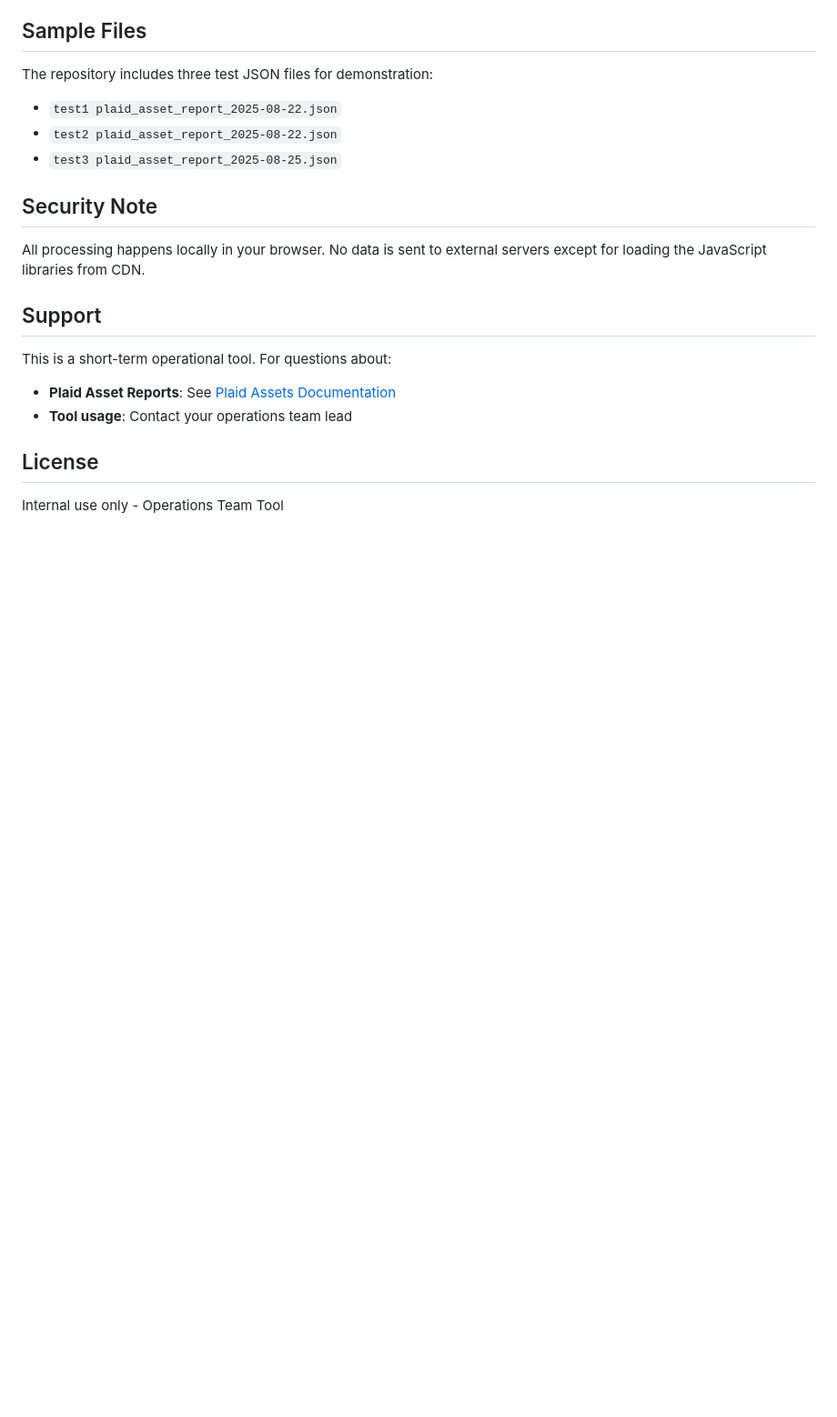
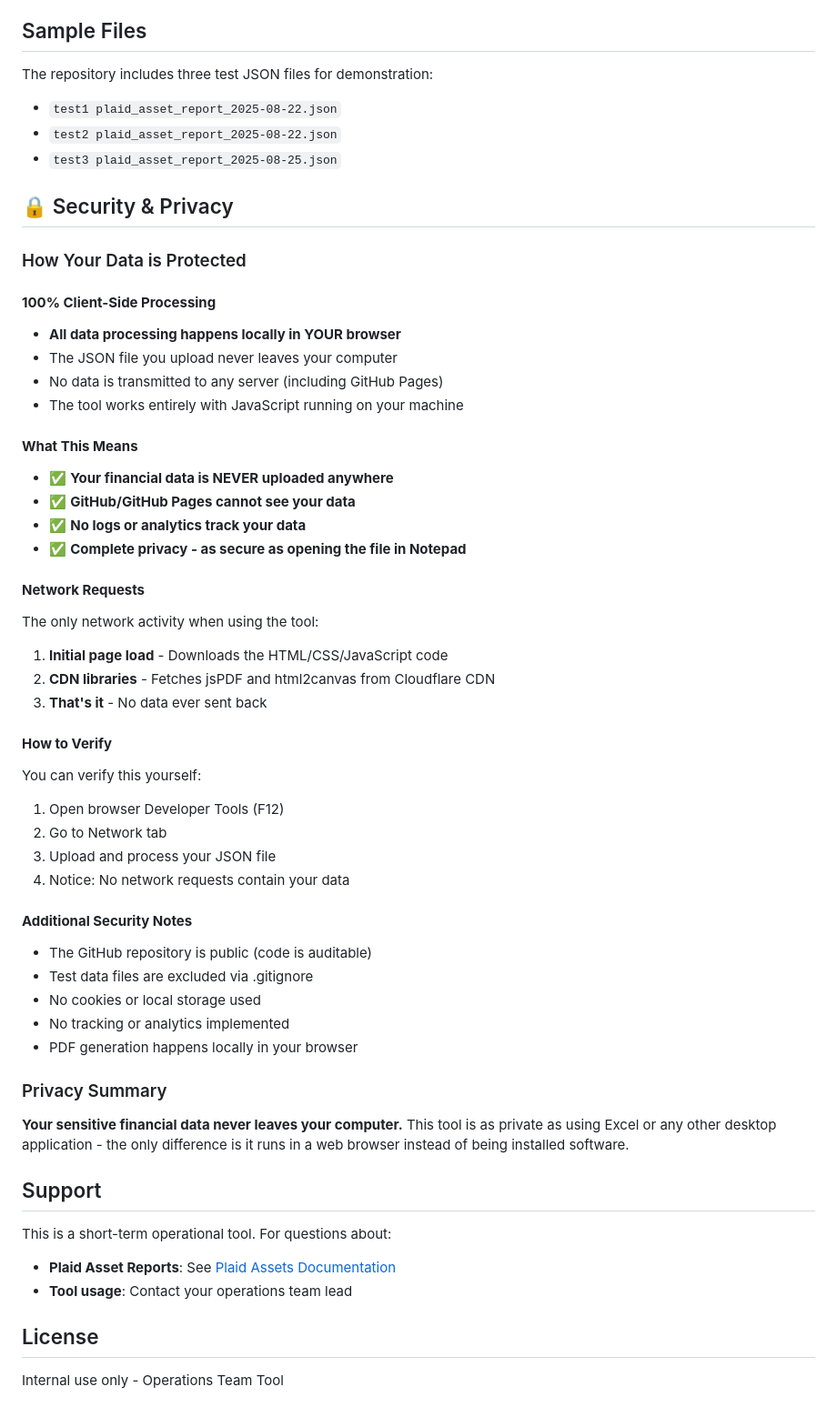
Before and after one commit to Riverpoint-Capital/plaid-json-to-bank-statement, a Markdown page: README.md, the part around one of its changes. Shown at 91% size. GitHub-like rendering; blank space fills up the shorter version.

Commit message:
Update README with live URL and comprehensive security/privacy information
- Added live GitHub Pages URL prominently at the top
- Included detailed security and privacy section explaining:
  - 100% client-side processing
  - No data transmission to servers
  - How to verify security claims
  - Privacy guarantees for sensitive financial data
- Restructured access instructions with deployed version as primary option

🤖 Generated with Claude Code (https://claude.ai/code)

Co-Authored-By: Claude <noreply@anthropic.com>

```diff
--- a/README.md
+++ b/README.md
@@ -156,9 +165,45 @@ The repository includes three test JSON files for demonstration:
 - `test2 plaid_asset_report_2025-08-22.json`
 - `test3 plaid_asset_report_2025-08-25.json`
 
-## Security Note
+## 🔒 Security & Privacy
 
-All processing happens locally in your browser. No data is sent to external servers except for loading the JavaScript libraries from CDN.
+### How Your Data is Protected
+
+#### **100% Client-Side Processing**
+- **All data processing happens locally in YOUR browser**
+- The JSON file you upload never leaves your computer
+- No data is transmitted to any server (including GitHub Pages)
+- The tool works entirely with JavaScript running on your machine
+
+#### **What This Means**
+- ✅ **Your financial data is NEVER uploaded anywhere**
+- ✅ **GitHub/GitHub Pages cannot see your data**
+- ✅ **No logs or analytics track your data**
+- ✅ **Complete privacy - as secure as opening the file in Notepad**
+
+#### **Network Requests**
+The only network activity when using the tool:
+1. **Initial page load** - Downloads the HTML/CSS/JavaScript code
+2. **CDN libraries** - Fetches jsPDF and html2canvas from Cloudflare CDN
+3. **That's it** - No data ever sent back
+
+#### **How to Verify**
+You can verify this yourself:
+1. Open browser Developer Tools (F12)
+2. Go to Network tab
+3. Upload and process your JSON file
+4. Notice: No network requests contain your data
+
+#### **Additional Security Notes**
+- The GitHub repository is public (code is auditable)
+- Test data files are excluded via .gitignore
+- No cookies or local storage used
+- No tracking or analytics implemented
+- PDF generation happens locally in your browser
+
+### Privacy Summary
+
+**Your sensitive financial data never leaves your computer.** This tool is as private as using Excel or any other desktop application - the only difference is it runs in a web browser instead of being installed software.
 
 ## Support
 
```
Also changed, not shown: other parts of README.md (+10 -1 lines).
